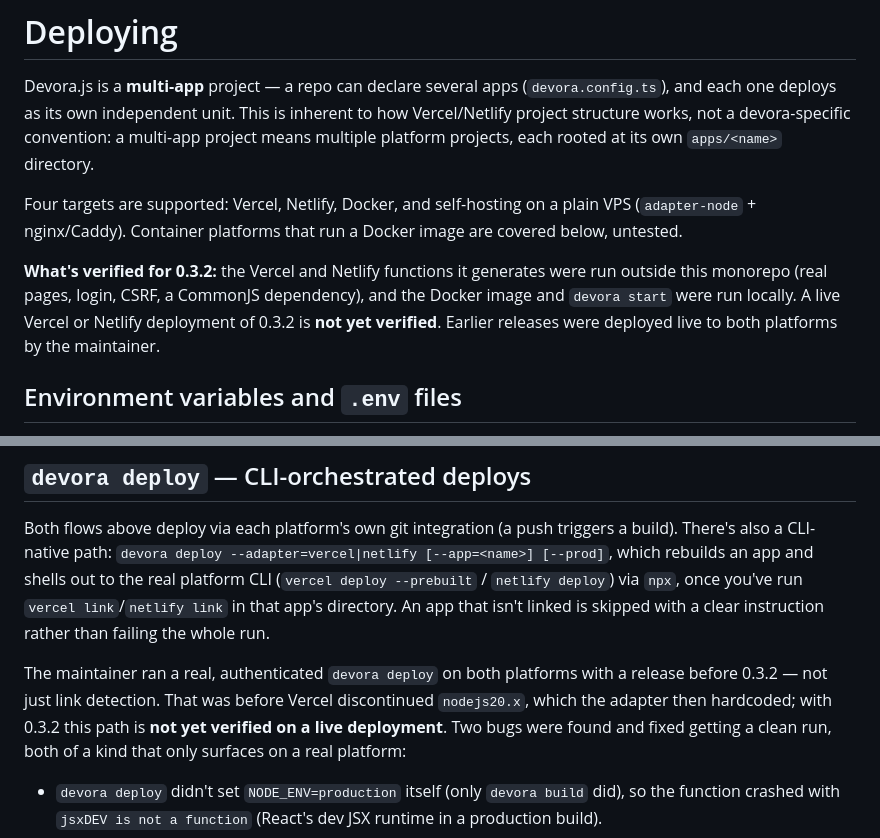
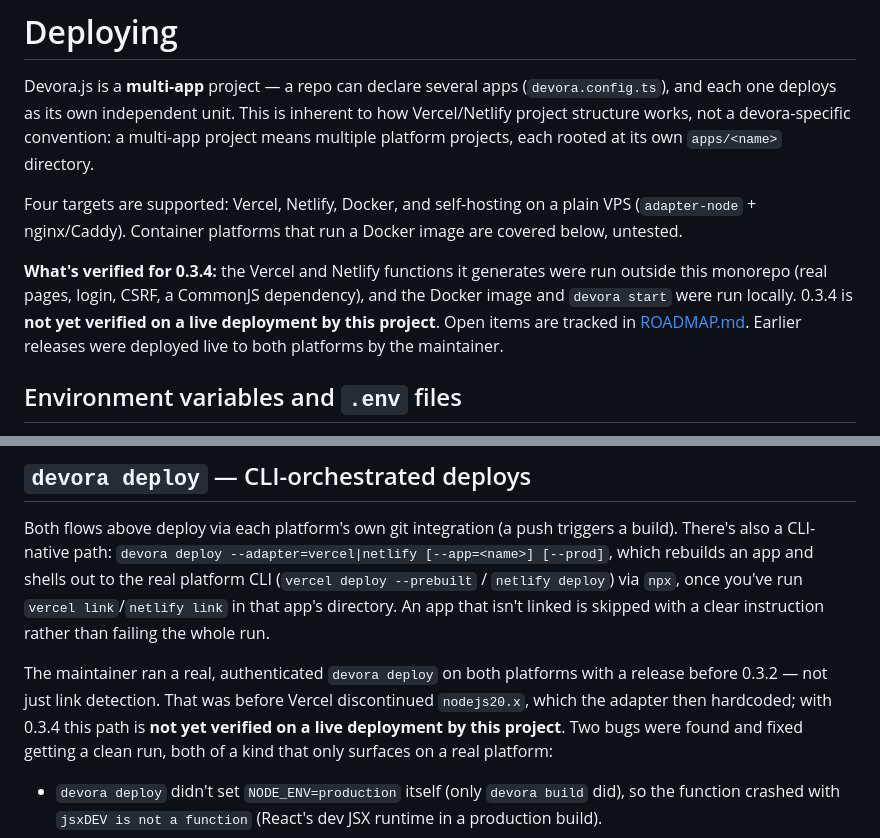
Before and after one commit to hassanalsa3aka/devora.js, a Markdown page: docs/guides/DEPLOYING.md, 2 parts joined by grey strips. Rendered like a GitHub page.

```diff
--- a/docs/guides/DEPLOYING.md
+++ b/docs/guides/DEPLOYING.md
@@ -9,9 +9,9 @@ Four targets are supported: Vercel, Netlify, Docker, and self-hosting on a plain
 (`adapter-node` + nginx/Caddy). Container platforms that run a Docker image are covered below,
 untested.
 
-**What's verified for 0.3.2:** the Vercel and Netlify functions it generates were run outside this
+**What's verified for 0.3.4:** the Vercel and Netlify functions it generates were run outside this
 monorepo (real pages, login, CSRF, a CommonJS dependency), and the Docker image and `devora start`
-were run locally. A live Vercel or Netlify deployment of 0.3.2 is **not yet verified**. Earlier
+were run locally. 0.3.4 is **not yet verified on a live deployment by this project**. Open items are tracked in [ROADMAP.md](../../ROADMAP.md). Earlier
 releases were deployed live to both platforms by the maintainer.
 
 ## Environment variables and `.env` files
@@ -317,7 +317,7 @@ An app that isn't linked is skipped with a clear instruction rather than failing
 
 The maintainer ran a real, authenticated `devora deploy` on both platforms with a release before
 0.3.2 — not just link detection. That was before Vercel discontinued `nodejs20.x`, which the
-adapter then hardcoded; with 0.3.2 this path is **not yet verified on a live deployment**. Two
+adapter then hardcoded; with 0.3.4 this path is **not yet verified on a live deployment by this project**. Two
 bugs were found and fixed getting a clean run, both of a kind that only surfaces on a real
 platform:
 - `devora deploy` didn't set `NODE_ENV=production` itself (only `devora build` did), so the
```
Also changed, not shown: docs/history/BUILD-LOG.md (+2 -1 lines), docs/history/VERIFICATION.md (+3 -0 lines).
